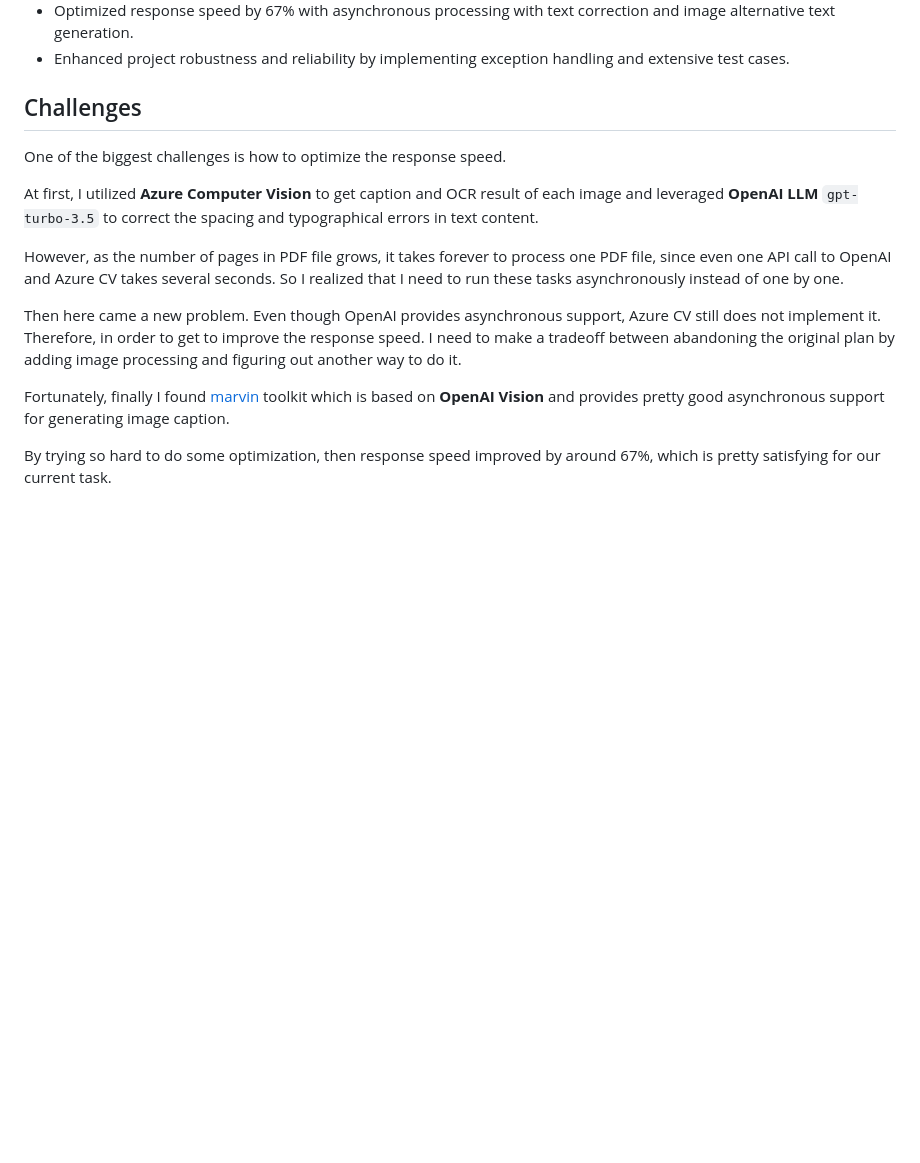
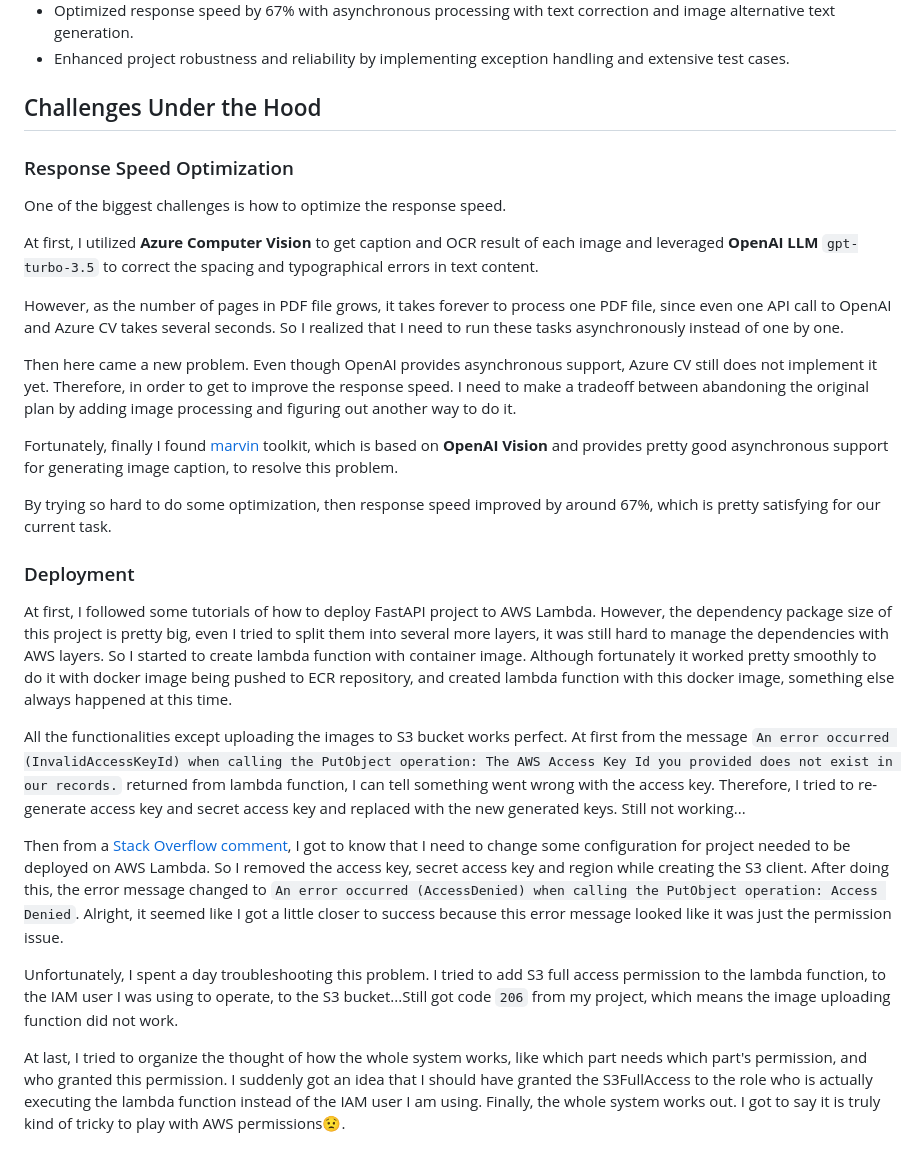
Before and after one commit to AshleyXM/pdf-reader, a Markdown page: README.md, the part around the change. Drawn GitHub-style; blank space fills up the shorter version.

Commit message:
Add deployment challenge part

```diff
--- a/README.md
+++ b/README.md
@@ -88,7 +88,9 @@ You can check out [`deploy-branch`](https://github.com/AshleyXM/pdf-reader/tree/
 - Enhanced project robustness and reliability by implementing exception handling and extensive test cases.
 
 
-## Challenges
+## Challenges Under the Hood
+
+### Response Speed Optimization
 
 One of the biggest challenges is how to optimize the response speed.
 
@@ -96,8 +98,20 @@ At first, I utilized **Azure Computer Vision** to get caption and OCR result of
 
 However, as the number of pages in PDF file grows, it takes forever to process one PDF file, since even one API call to OpenAI and Azure CV takes several seconds. So I realized that I need to run these tasks asynchronously instead of one by one.
 
-Then here came a new problem. Even though OpenAI provides asynchronous support, Azure CV still does not implement it. Therefore, in order to get to improve the response speed. I need to make a tradeoff between abandoning the original plan by adding image processing and figuring out another way to do it.
+Then here came a new problem. Even though OpenAI provides asynchronous support, Azure CV still does not implement it yet. Therefore, in order to get to improve the response speed. I need to make a tradeoff between abandoning the original plan by adding image processing and figuring out another way to do it.
 
-Fortunately, finally I found [marvin](https://www.askmarvin.ai/docs/vision/captioning/#async-support) toolkit which is based on **OpenAI Vision** and provides pretty good asynchronous support for generating image caption.
+Fortunately, finally I found [marvin](https://www.askmarvin.ai/docs/vision/captioning/#async-support) toolkit, which is based on **OpenAI Vision** and provides pretty good asynchronous support for generating image caption, to resolve this problem.
 
 By trying so hard to do some optimization, then response speed improved by around 67%, which is pretty satisfying for our current task.
+
+### Deployment
+
+At first, I followed some tutorials of how to deploy FastAPI project to AWS Lambda. However, the dependency package size of this project is pretty big, even I tried to split them into several more layers, it was still hard to manage the dependencies with AWS layers. So I started to create lambda function with container image. Although fortunately it worked pretty smoothly to do it with docker image being pushed to ECR repository, and created lambda function with this docker image, something else always happened at this time.
+
+All the functionalities except uploading the images to S3 bucket works perfect. At first from the message `An error occurred (InvalidAccessKeyId) when calling the PutObject operation: The AWS Access Key Id you provided does not exist in our records.` returned from lambda function, I can tell something went wrong with the access key. Therefore, I tried to re-generate access key and secret access key and replaced with the new generated keys. Still not working...
+
+Then from a [Stack Overflow comment](https://stackoverflow.com/questions/39051477/the-aws-access-key-id-does-not-exist-in-our-records/71636705), I got to know that I need to change some configuration for project needed to be deployed on AWS Lambda. So I removed the access key, secret access key and region while creating the S3 client. After doing this, the error message changed to `An error occurred (AccessDenied) when calling the PutObject operation: Access Denied`. Alright, it seemed like I got a little closer to success because this error message looked like it was just the permission issue.
+
+Unfortunately, I spent a day troubleshooting this problem. I tried to add S3 full access permission to the lambda function, to the IAM user I was using to operate, to the S3 bucket...Still got code `206` from my project, which means the image uploading function did not work.
+
+At last, I tried to organize the thought of how the whole system works, like which part needs which part's permission, and who granted this permission. I suddenly got an idea that I should have granted the S3FullAccess to the role who is actually executing the lambda function instead of the IAM user I am using. Finally, the whole system works out. I got to say it is truly kind of tricky to play with AWS permissions😟.
```
